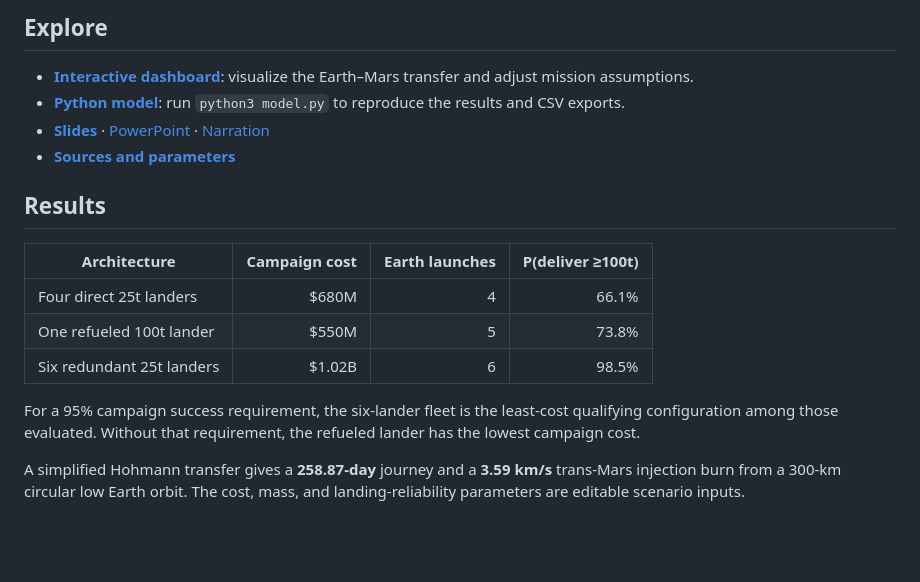
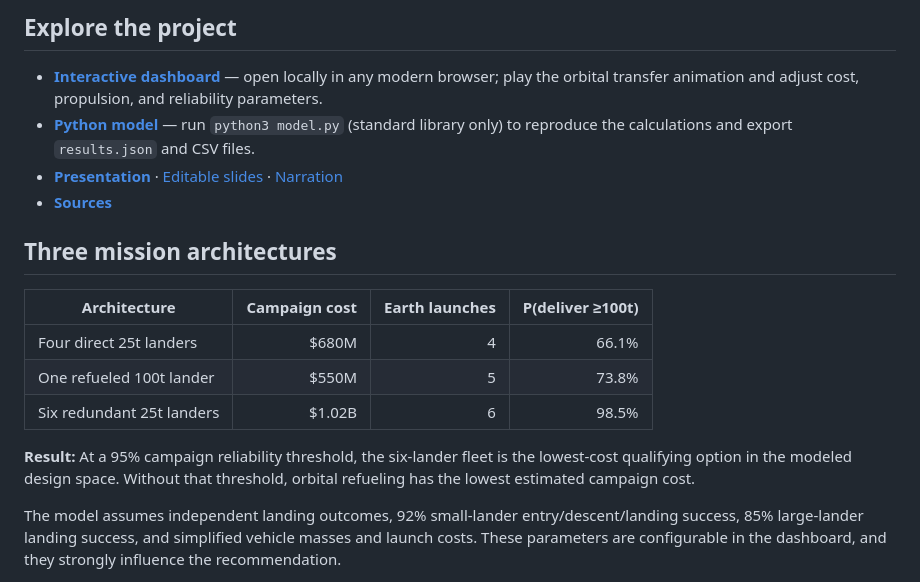
Before and after one commit to EpicMaster7/MARS100, a Markdown page: README.md, the part around one of its changes. GitHub-like rendering; blank space fills up the shorter version.

```diff
--- a/README.md
+++ b/README.md
@@ -8,12 +8,12 @@ A mission architecture trade study comparing direct 25-ton landers, a refueled 1
 
-## Explore
+## Explore the project
 
-- **[Interactive dashboard](dashboard.html)**: visualize the Earth–Mars transfer and adjust mission assumptions.
-- **[Python model](model.py)**: run `python3 model.py` to reproduce the results and CSV exports.
-- **[Slides](walkthrough.pdf)** · [PowerPoint](walkthrough.pptx) · [Narration](walkthrough_script.md)
-- **[Sources and parameters](references.md)**
+- **[Interactive dashboard](dashboard.html)** — open locally in any modern browser; play the orbital transfer animation and adjust cost, propulsion, and reliability parameters.
+- **[Python model](model.py)** — run `python3 model.py` (standard library only) to reproduce the calculations and export `results.json` and CSV files.
+- **[Presentation](walkthrough.pdf)** · [Editable slides](walkthrough.pptx) · [Narration](walkthrough_script.md)
+- **[Sources](references.md)**
 
-## Results
+## Three mission architectures
 
 | Architecture | Campaign cost | Earth launches | P(deliver ≥100t) |
 |---|---:|---:|---:|
@@ -21,7 +21,7 @@ A mission architecture trade study comparing direct 25-ton landers, a refueled 1
 | One refueled 100t lander | $550M | 5 | 73.8% |
 | Six redundant 25t landers | $1.02B | 6 | 98.5% |
 
-For a 95% campaign success requirement, the six-lander fleet is the least-cost qualifying configuration among those evaluated. Without that requirement, the refueled lander has the lowest campaign cost.
+**Result:** At a 95% campaign reliability threshold, the six-lander fleet is the lowest-cost qualifying option in the modeled design space. Without that threshold, orbital refueling has the lowest estimated campaign cost.
 
-A simplified Hohmann transfer gives a **258.87-day** journey and a **3.59 km/s** trans-Mars injection burn from a 300-km circular low Earth orbit. The cost, mass, and landing-reliability parameters are editable scenario inputs.
+The model assumes independent landing outcomes, 92% small-lander entry/descent/landing success, 85% large-lander landing success, and simplified vehicle masses and launch costs. These parameters are configurable in the dashboard, and they strongly influence the recommendation.
 
```
Also changed, not shown: other parts of README.md (+32 -14 lines), goal_message.md (added, +5 -0 lines), references.md (added, +47 -0 lines), walkthrough_script.md (added, +37 -0 lines), architecture_comparison.png (added), design_space.png (added), hohmann_transfer.png (added), 12 other files.
